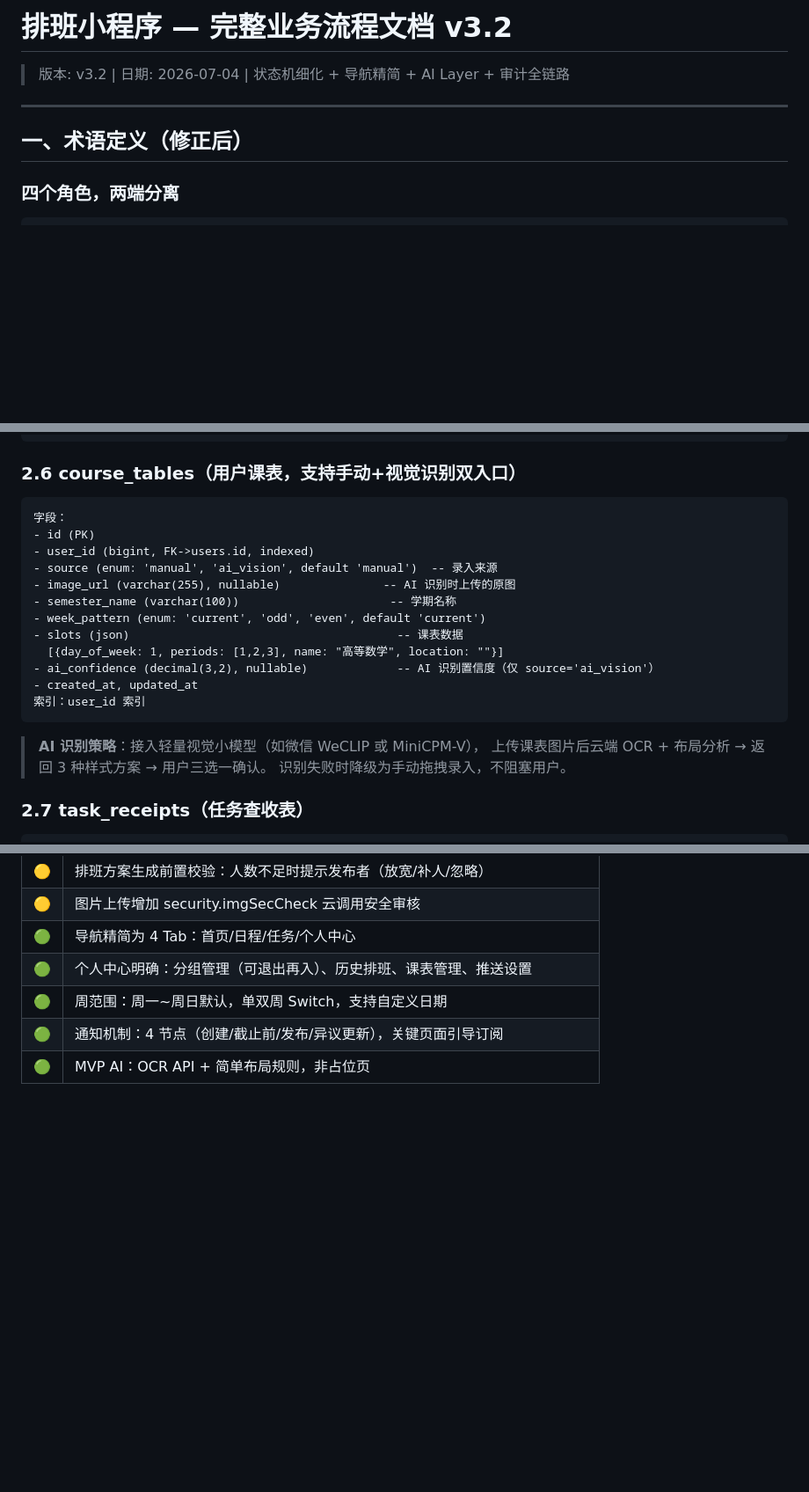
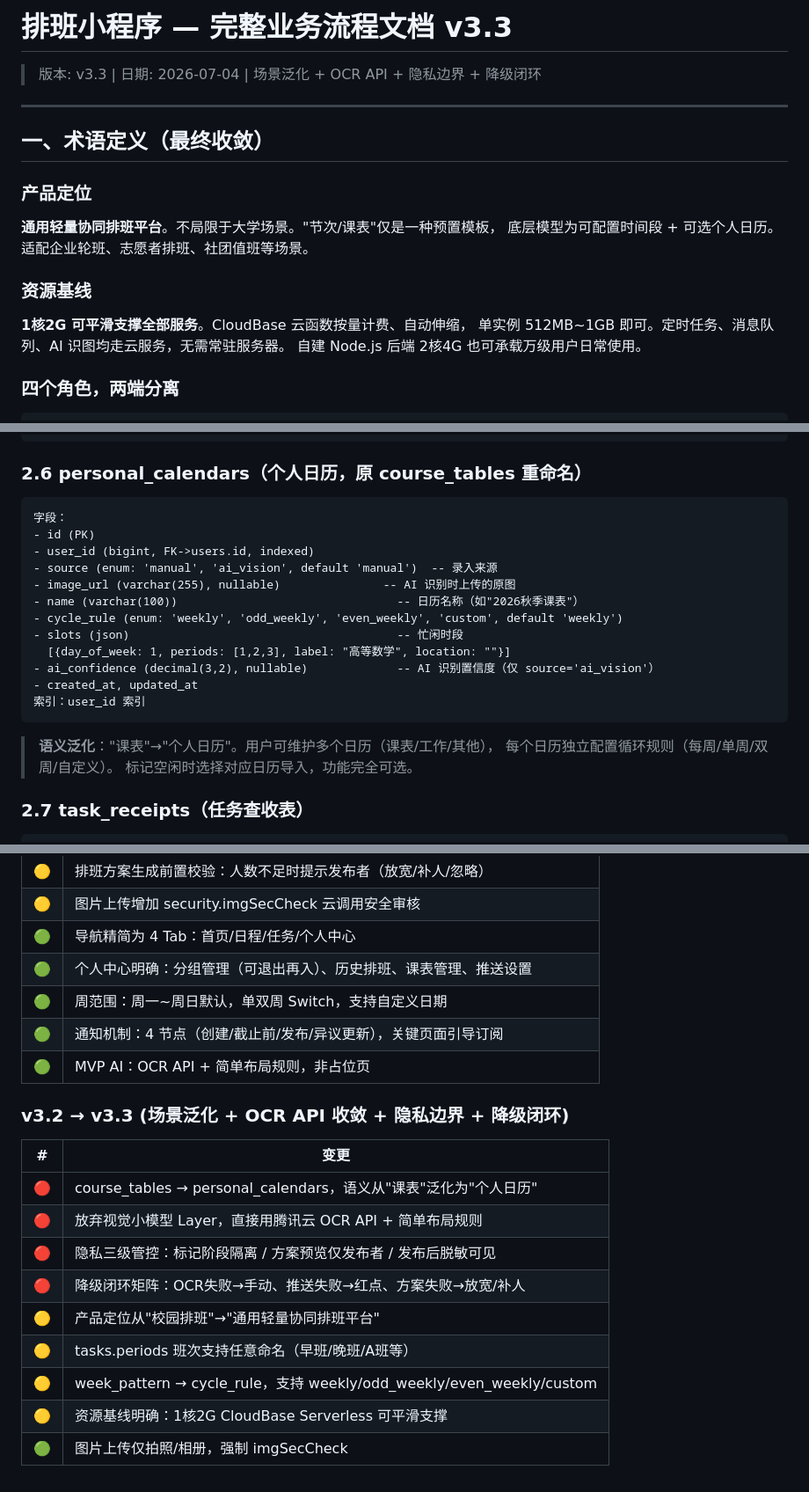
Before and after one commit to Devil-Hui/ban, a Markdown page: docs/business-flows.md, 3 parts joined by grey strips. Shown at 88% size. Rendered like a GitHub page; blank space fills up the shorter version.

````diff
--- a/docs/business-flows.md
+++ b/docs/business-flows.md
@@ -1,10 +1,19 @@
-# 排班小程序 — 完整业务流程文档 v3.2
+# 排班小程序 — 完整业务流程文档 v3.3
 
-> 版本: v3.2 | 日期: 2026-07-04 | 状态机细化 + 导航精简 + AI Layer + 审计全链路
+> 版本: v3.3 | 日期: 2026-07-04 | 场景泛化 + OCR API + 隐私边界 + 降级闭环
 
 ---
 
-## 一、术语定义（修正后）
+## 一、术语定义（最终收敛）
+
+### 产品定位
+**通用轻量协同排班平台**。不局限于大学场景。"节次/课表"仅是一种预置模板，
+底层模型为可配置时间段 + 可选个人日历。适配企业轮班、志愿者排班、社团值班等场景。
+
+### 资源基线
+**1核2G 可平滑支撑全部服务**。CloudBase 云函数按量计费、自动伸缩，
+单实例 512MB~1GB 即可。定时任务、消息队列、AI 识图均走云服务，无需常驻服务器。
+自建 Node.js 后端 2核4G 也可承载万级用户日常使用。
 
 ### 四个角色，两端分离
 
@@ -133,25 +142,25 @@
 索引：(task_id, user_id) 联合唯一索引
 ```
 
-### 2.6 course_tables（用户课表，支持手动+视觉识别双入口）
+### 2.6 personal_calendars（个人日历，原 course_tables 重命名）
 ```
 字段：
 - id (PK)
 - user_id (bigint, FK->users.id, indexed)
 - source (enum: 'manual', 'ai_vision', default 'manual')  -- 录入来源
 - image_url (varchar(255), nullable)               -- AI 识别时上传的原图
-- semester_name (varchar(100))                      -- 学期名称
-- week_pattern (enum: 'current', 'odd', 'even', default 'current')
-- slots (json)                                       -- 课表数据
-  [{day_of_week: 1, periods: [1,2,3], name: "高等数学", location: ""}]
+- name (varchar(100))                                -- 日历名称（如"2026秋季课表"）
+- cycle_rule (enum: 'weekly', 'odd_weekly', 'even_weekly', 'custom', default 'weekly')
+- slots (json)                                       -- 忙闲时段
+  [{day_of_week: 1, periods: [1,2,3], label: "高等数学", location: ""}]
 - ai_confidence (decimal(3,2), nullable)             -- AI 识别置信度（仅 source='ai_vision'）
 - created_at, updated_at
 索引：user_id 索引
 ```
 
-> **AI 识别策略**：接入轻量视觉小模型（如微信 WeCLIP 或 MiniCPM-V），
-> 上传课表图片后云端 OCR + 布局分析 → 返回 3 种样式方案 → 用户三选一确认。
-> 识别失败时降级为手动拖拽录入，不阻塞用户。
+> **语义泛化**："课表"→"个人日历"。用户可维护多个日历（课表/工作/其他），
+> 每个日历独立配置循环规则（每周/单周/双周/自定义）。
+> 标记空闲时选择对应日历导入，功能完全可选。
 
 ### 2.7 task_receipts（任务查收表）
 ```
@@ -1003,3 +1038,17 @@ AI 识别流程:
 | 🟢 | 周范围：周一~周日默认，单双周 Switch，支持自定义日期 |
 | 🟢 | 通知机制：4 节点（创建/截止前/发布/异议更新），关键页面引导订阅 |
 | 🟢 | MVP AI：OCR API + 简单布局规则，非占位页 |
+
+### v3.2 → v3.3 (场景泛化 + OCR API 收敛 + 隐私边界 + 降级闭环)
+
+| # | 变更 |
+|---|------|
+| 🔴 | course_tables → personal_calendars，语义从"课表"泛化为"个人日历" |
+| 🔴 | 放弃视觉小模型 Layer，直接用腾讯云 OCR API + 简单布局规则 |
+| 🔴 | 隐私三级管控：标记阶段隔离 / 方案预览仅发布者 / 发布后脱敏可见 |
+| 🔴 | 降级闭环矩阵：OCR失败→手动、推送失败→红点、方案失败→放宽/补人 |
+| 🟡 | 产品定位从"校园排班"→"通用轻量协同排班平台" |
+| 🟡 | tasks.periods 班次支持任意命名（早班/晚班/A班等） |
+| 🟡 | week_pattern → cycle_rule，支持 weekly/odd_weekly/even_weekly/custom |
+| 🟡 | 资源基线明确：1核2G CloudBase Serverless 可平滑支撑 |
+| 🟢 | 图片上传仅拍照/相册，强制 imgSecCheck |
````
Also changed, not shown: other parts of docs/business-flows.md (+63 -37 lines).
